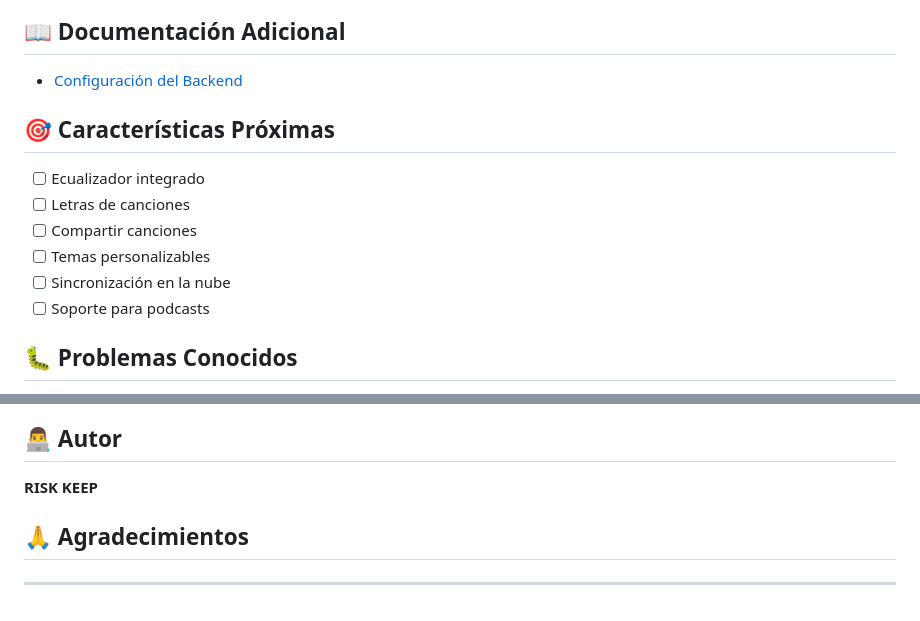
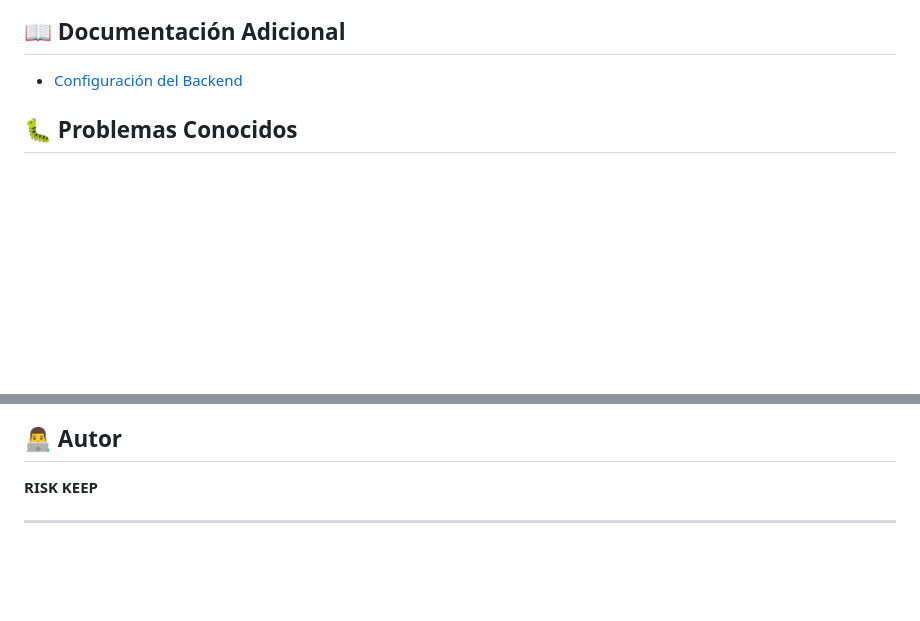
Before and after one commit to charly-RK/Music-RK, a Markdown page: README.md, 2 parts joined by grey strips. Rendered like a GitHub page; blank space fills up the shorter version.

Commit message:
MusicRK - App de musica y descarga de YT

```diff
--- a/README.md
+++ b/README.md
@@ -122,14 +122,6 @@ La aplicación requiere los siguientes permisos en Android:
 
 - [Configuración del Backend](backend/README.md)
 
-## 🎯 Características Próximas
-
-- [ ] Ecualizador integrado
-- [ ] Letras de canciones
-- [ ] Compartir canciones
-- [ ] Temas personalizables
-- [ ] Sincronización en la nube
-- [ ] Soporte para podcasts
 
 ## 🐛 Problemas Conocidos
 
@@ -148,8 +140,5 @@ Este proyecto es privado y no está disponible para uso público sin autorizaci
 
 **RISK KEEP**
 
-## 🙏 Agradecimientos
-
-
 
 ---
```
